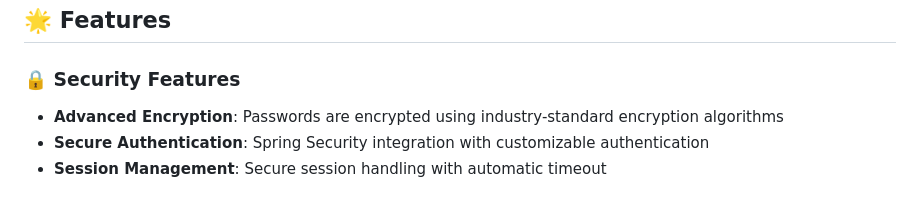
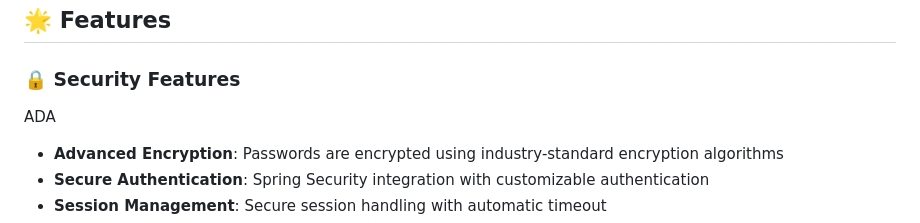
Before and after one commit to Naveenkm07/Simple-Password-Manager, a Markdown page: README.md, the part around the change. Rendered like a GitHub page; blank space fills up the shorter version.

```diff
--- a/README.md
+++ b/README.md
@@ -5,6 +5,7 @@ A modern, secure, and user-friendly password management application built with S
 ## 🌟 Features
 
 ### 🔒 Security Features
+ADA
 - **Advanced Encryption**: Passwords are encrypted using industry-standard encryption algorithms
 - **Secure Authentication**: Spring Security integration with customizable authentication
 - **Session Management**: Secure session handling with automatic timeout
```
